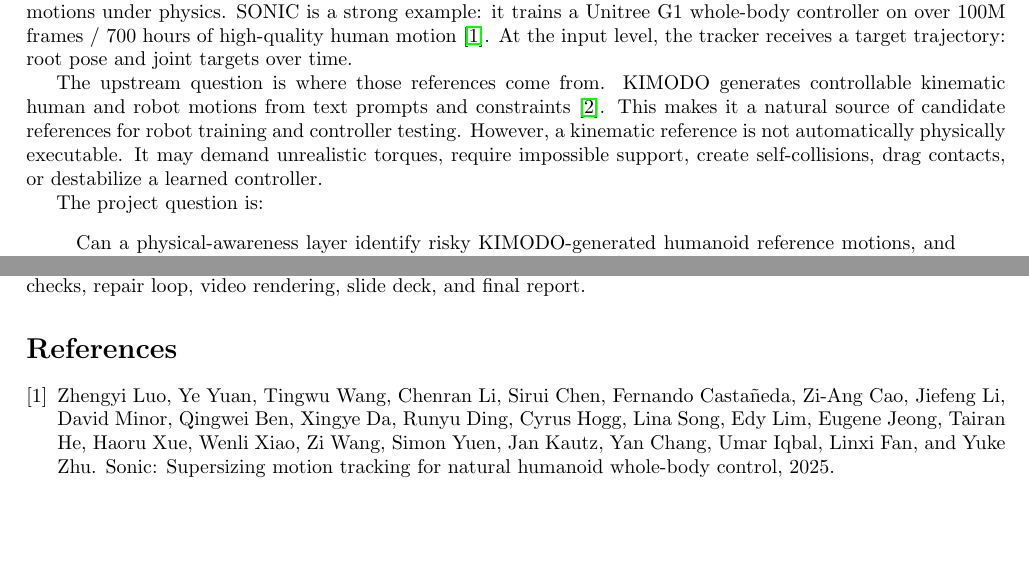
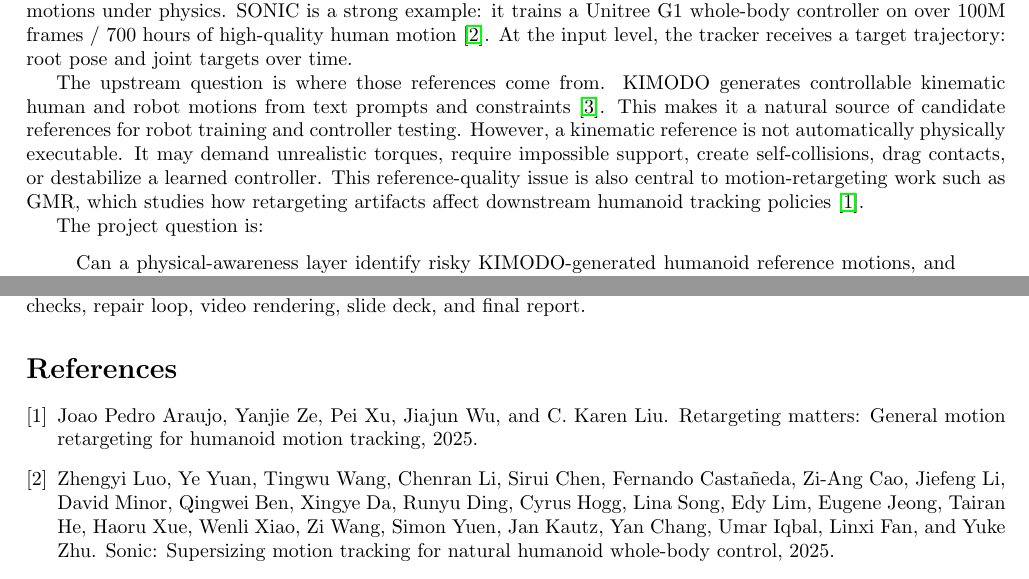
Before and after one commit to tae-h-yang/cs348k-release, a LaTeX paper (paper/main.tex, which reads paper/references.bib): two parts of pages 1 and 5 of 7, joined at a grey line, cut so that both start at the same text, the shorter picture padded with empty space. The pictures show the PDF file paper/main.pdf that the author committed with the source.

Commit message:
Correct GMR reference in final report

```diff
--- a/paper/main.tex
+++ b/paper/main.tex
@@ -58,7 +58,9 @@
 references for robot training and controller testing. However, a kinematic
 reference is not automatically physically executable. It may demand unrealistic
 torques, require impossible support, create self-collisions, drag contacts, or
-destabilize a learned controller.
+destabilize a learned controller. This reference-quality issue is also central
+to motion-retargeting work such as GMR, which studies how retargeting artifacts
+affect downstream humanoid tracking policies \cite{gmr}.
 
 The project question is:
 \begin{quote}
--- a/paper/references.bib
+++ b/paper/references.bib
@@ -23,3 +23,9 @@
   eprint = {2604.24833},
   archivePrefix = {arXiv},
   url = {https://nvlabs.github.io/motionbricks/}
+}
+
+@misc{gmr,
+  title = {Retargeting Matters: General Motion Retargeting for Humanoid Motion Tracking},
+  author = {Araujo, Joao Pedro and Ze, Yanjie and Xu, Pei and Wu, Jiajun and Liu, C. Karen},
+  year = {2025},
```
Also changed, not shown: docs/final_report.md (+2 -0 lines), assets/readme/final-report-page-1.jpg, assets/readme/final-report-page-2.jpg, assets/readme/final-report-page-5.jpg, assets/readme/final-report-page-6.jpg, paper/main.pdf, paper/references.bib (4 more changed lines).
